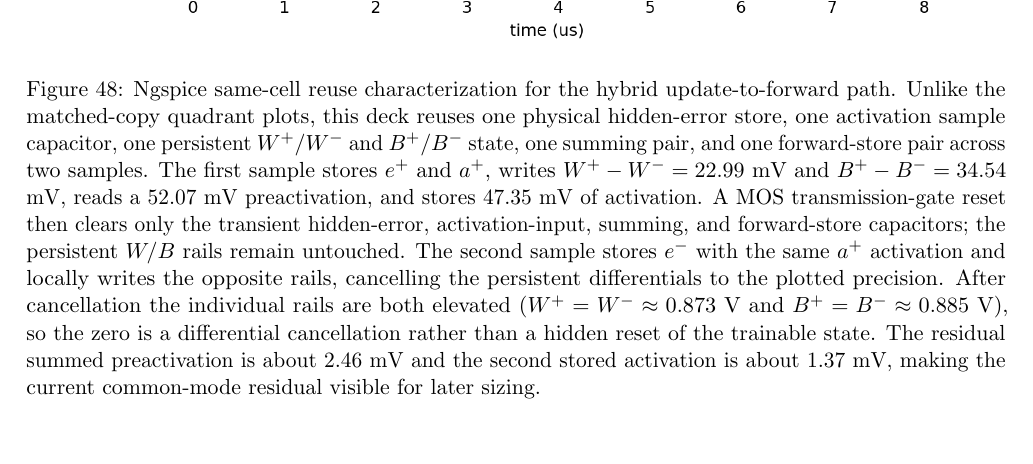
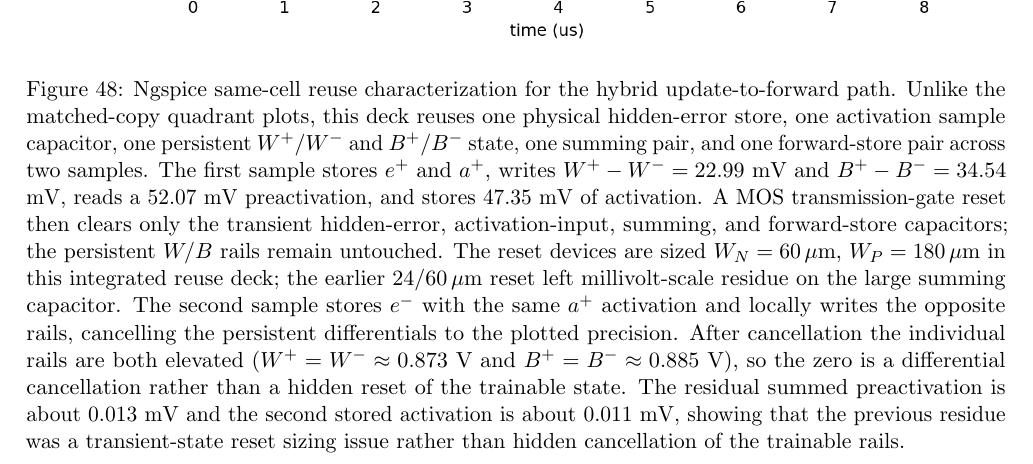
Before and after one commit to thomasnormal/spicenn, a LaTeX paper (docs/spicenn_progress_note.tex): part of page 51 of 73, cut so that both start at the same text, the shorter picture padded with empty space. Compiled offline with pdfLaTeX.

Commit message:
Tighten MOS update-forward reuse reset sizing

```diff
--- a/docs/spicenn_progress_note.tex
+++ b/docs/spicenn_progress_note.tex
@@ -1332,15 +1332,19 @@ must satisfy before it can replace the current behavioral prototype.
   \(52.07\) mV preactivation, and stores \(47.35\) mV of activation.  A MOS
   transmission-gate reset then clears only the transient hidden-error,
   activation-input, summing, and forward-store capacitors; the persistent
-  \(W/B\) rails remain untouched.  The second sample stores \(e^-\) with the
+  \(W/B\) rails remain untouched.  The reset devices are sized
+  \(W_N=60\,\mu\mathrm{m}\), \(W_P=180\,\mu\mathrm{m}\) in this integrated
+  reuse deck; the earlier \(24/60\,\mu\mathrm{m}\) reset left millivolt-scale
+  residue on the large summing capacitor.  The second sample stores \(e^-\) with the
   same \(a^+\) activation and locally writes the opposite rails, cancelling the
   persistent differentials to the plotted precision.  After cancellation the
   individual rails are both elevated
   (\(W^+=W^-\approx0.873\) V and \(B^+=B^-\approx0.885\) V), so the zero is a
   differential cancellation rather than a hidden reset of the trainable state.
-  The residual summed preactivation is about \(2.46\) mV and the second stored
-  activation is about \(1.37\) mV, making the current common-mode residual
-  visible for later sizing.}
+  The residual summed preactivation is about \(0.013\) mV and the second stored
+  activation is about \(0.011\) mV, showing that the previous residue was a
+  transient-state reset sizing issue rather than hidden cancellation of the
+  trainable rails.}
   \label{fig:mos-hidden-writer-restored-gate-hybrid-update-forward-reuse-ngspice}
 \end{figure}
 
```
Also changed, not shown: engineering_log.md (+1 -0 lines), docs/figures/mos_hidden_writer_restored_gate_hybrid_update_forward_reuse_ngspice.png, 1 other file.
